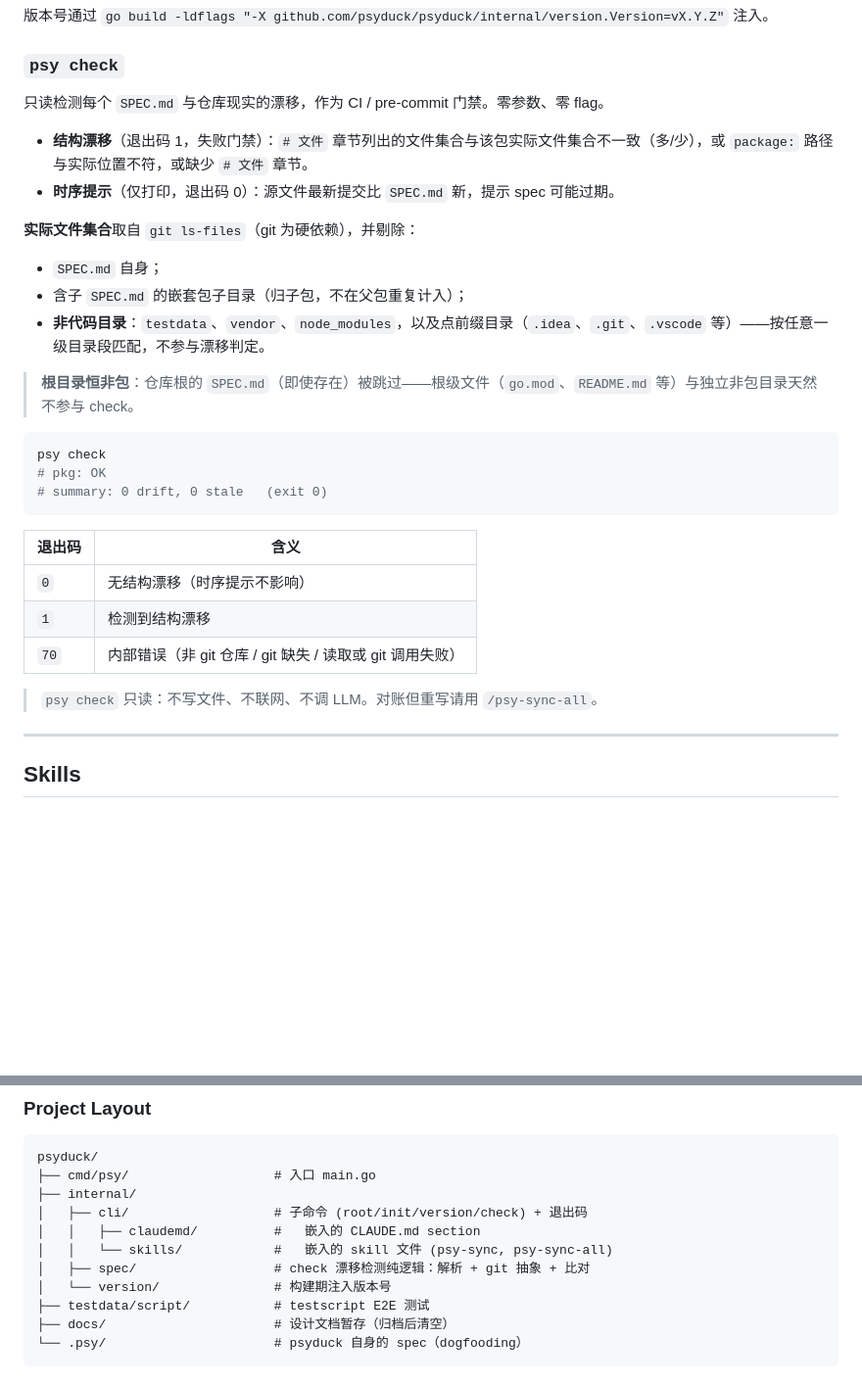
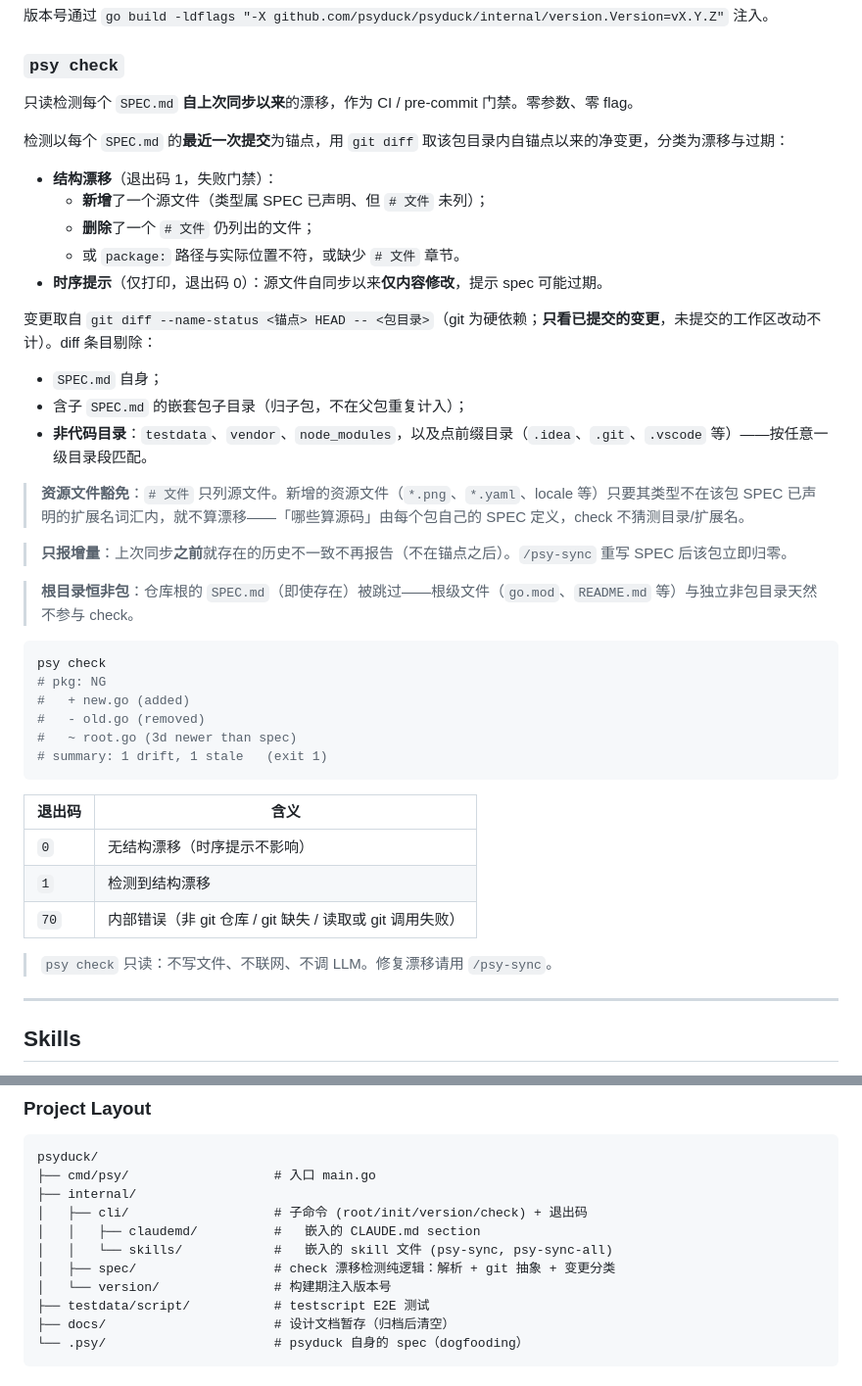
Before and after one commit to HaoQi-Lee/Psyduck, a Markdown page: README.md, 2 parts joined by grey strips. Shown at 98% size. Drawn GitHub-style; blank space fills up the shorter version.

Commit message:
docs(readme): describe change-based psy check drift model
Rewrite the `psy check` section for the change-based model (anchor at
SPEC's last commit, git diff for post-sync changes; Added/Removed =
drift, Modified = stale), add the resource-file exemption and
"only post-sync, committed changes" notes, and fix the example output.

Co-Authored-By: Claude <noreply@anthropic.com>

````diff
--- a/README.md
+++ b/README.md
@@ -52,23 +52,35 @@ psy version
 
 ### `psy check`
 
-只读检测每个 `SPEC.md` 与仓库现实的漂移，作为 CI / pre-commit 门禁。零参数、零 flag。
+只读检测每个 `SPEC.md` **自上次同步以来**的漂移，作为 CI / pre-commit 门禁。零参数、零 flag。
 
-- **结构漂移**（退出码 1，失败门禁）：`# 文件` 章节列出的文件集合与该包实际文件集合不一致（多/少），或 `package:` 路径与实际位置不符，或缺少 `# 文件` 章节。
-- **时序提示**（仅打印，退出码 0）：源文件最新提交比 `SPEC.md` 新，提示 spec 可能过期。
+检测以每个 `SPEC.md` 的**最近一次提交**为锚点，用 `git diff` 取该包目录内自锚点以来的净变更，分类为漂移与过期：
 
-**实际文件集合**取自 `git ls-files`（git 为硬依赖），并剔除：
+- **结构漂移**（退出码 1，失败门禁）：
+  - **新增**了一个源文件（类型属 SPEC 已声明、但 `# 文件` 未列）；
+  - **删除**了一个 `# 文件` 仍列出的文件；
+  - 或 `package:` 路径与实际位置不符，或缺少 `# 文件` 章节。
+- **时序提示**（仅打印，退出码 0）：源文件自同步以来**仅内容修改**，提示 spec 可能过期。
+
+变更取自 `git diff --name-status <锚点> HEAD -- <包目录>`（git 为硬依赖；**只看已提交的变更**，未提交的工作区改动不计）。diff 条目剔除：
 
 - `SPEC.md` 自身；
 - 含子 `SPEC.md` 的嵌套包子目录（归子包，不在父包重复计入）；
-- **非代码目录**：`testdata`、`vendor`、`node_modules`，以及点前缀目录（`.idea`、`.git`、`.vscode` 等）——按任意一级目录段匹配，不参与漂移判定。
+- **非代码目录**：`testdata`、`vendor`、`node_modules`，以及点前缀目录（`.idea`、`.git`、`.vscode` 等）——按任意一级目录段匹配。
+
+> **资源文件豁免**：`# 文件` 只列源文件。新增的资源文件（`*.png`、`*.yaml`、locale 等）只要其类型不在该包 SPEC 已声明的扩展名词汇内，就不算漂移——「哪些算源码」由每个包自己的 SPEC 定义，check 不猜测目录/扩展名。
+
+> **只报增量**：上次同步**之前**就存在的历史不一致不再报告（不在锚点之后）。`/psy-sync` 重写 SPEC 后该包立即归零。
 
 > **根目录恒非包**：仓库根的 `SPEC.md`（即使存在）被跳过——根级文件（`go.mod`、`README.md` 等）与独立非包目录天然不参与 check。
 
 ```bash
 psy check
-# pkg: OK
-# summary: 0 drift, 0 stale   (exit 0)
+# pkg: NG
+#   + new.go (added)
+#   - old.go (removed)
+#   ~ root.go (3d newer than spec)
+# summary: 1 drift, 1 stale   (exit 1)
 ```
 
 | 退出码 | 含义 |
@@ -77,7 +89,7 @@ psy check
 | `1` | 检测到结构漂移 |
 | `70` | 内部错误（非 git 仓库 / git 缺失 / 读取或 git 调用失败） |
 
-> `psy check` 只读：不写文件、不联网、不调 LLM。对账但重写请用 `/psy-sync-all`。
+> `psy check` 只读：不写文件、不联网、不调 LLM。修复漂移请用 `/psy-sync`。
 
 ---
 
@@ -210,7 +222,7 @@ psyduck/
 │   ├── cli/                   # 子命令 (root/init/version/check) + 退出码
 │   │   ├── claudemd/          #   嵌入的 CLAUDE.md section
 │   │   └── skills/            #   嵌入的 skill 文件 (psy-sync, psy-sync-all)
-│   ├── spec/                  # check 漂移检测纯逻辑：解析 + git 抽象 + 比对
+│   ├── spec/                  # check 漂移检测纯逻辑：解析 + git 抽象 + 变更分类
 │   └── version/               # 构建期注入版本号
 ├── testdata/script/           # testscript E2E 测试
 ├── docs/                      # 设计文档暂存（归档后清空）
````
